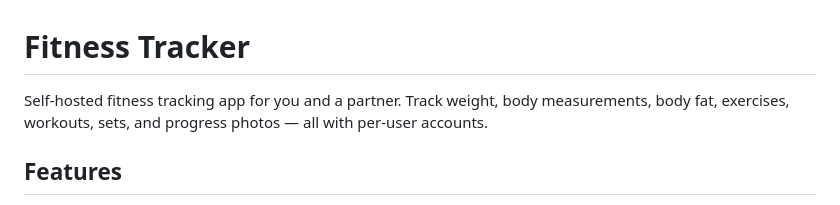
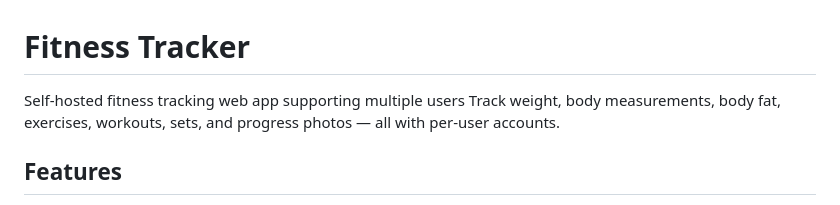
Before and after one commit to egro/Fitness-Tracker, a Markdown page: README.md, the part around the change. Drawn GitHub-style.

```diff
--- a/README.md
+++ b/README.md
@@ -1,6 +1,6 @@
 # Fitness Tracker
 
-Self-hosted fitness tracking app for you and a partner. Track weight, body measurements, body fat, exercises, workouts, sets, and progress photos — all with per-user accounts.
+Self-hosted fitness tracking web app supporting multiple users Track weight, body measurements, body fat, exercises, workouts, sets, and progress photos — all with per-user accounts.
 
 ## Features
 
```
